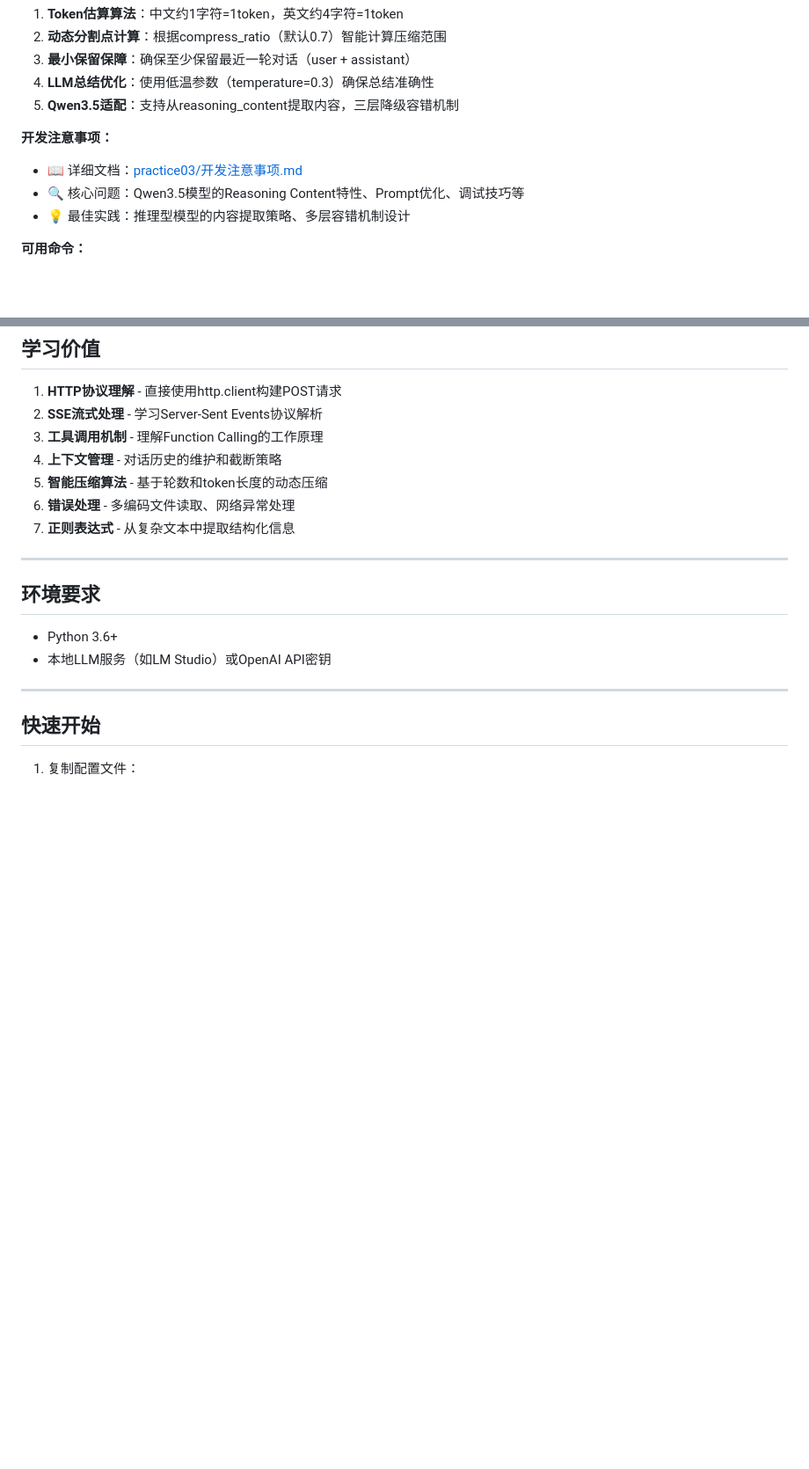
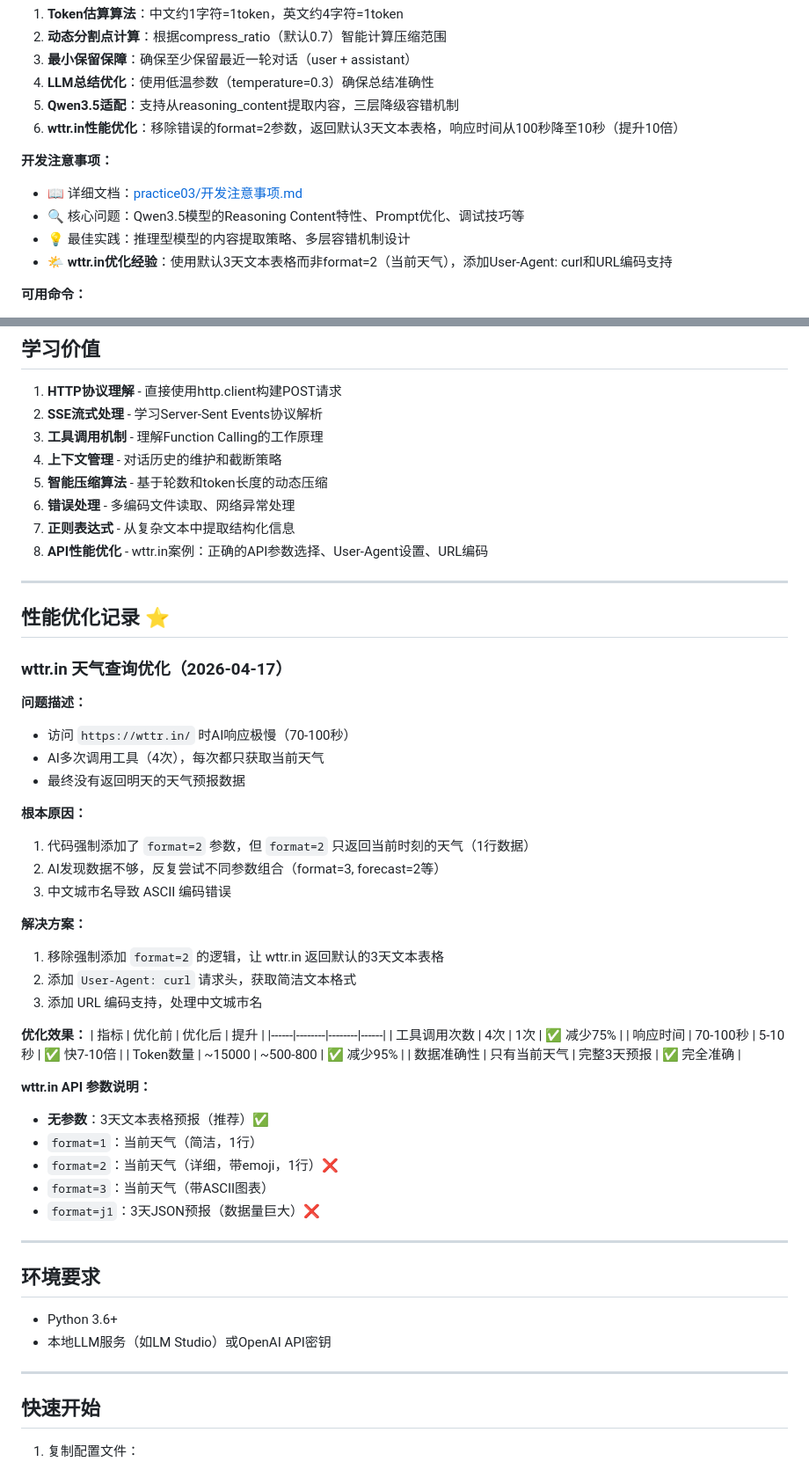
Before and after one commit to Liuuhah/llm-test-trae, a Markdown page: README.md, 2 parts joined by grey strips. Shown at 88% size. GitHub-like rendering; blank space fills up the shorter version.

Commit message:
更新总redme.md文档

```diff
--- a/README.md
+++ b/README.md
@@ -113,11 +113,13 @@ python tool_chat_client.py
 3. **最小保留保障**：确保至少保留最近一轮对话（user + assistant）
 4. **LLM总结优化**：使用低温参数（temperature=0.3）确保总结准确性
 5. **Qwen3.5适配**：支持从reasoning_content提取内容，三层降级容错机制
+6. **wttr.in性能优化**：移除错误的format=2参数，返回默认3天文本表格，响应时间从100秒降至10秒（提升10倍）
 
 **开发注意事项：**
 - 📖 详细文档：[practice03/开发注意事项.md](./practice03/开发注意事项.md)
 - 🔍 核心问题：Qwen3.5模型的Reasoning Content特性、Prompt优化、调试技巧等
 - 💡 最佳实践：推理型模型的内容提取策略、多层容错机制设计
+- 🌤️ **wttr.in优化经验**：使用默认3天文本表格而非format=2（当前天气），添加User-Agent: curl和URL编码支持
 
 **可用命令：**
 - `exit` / `quit` - 退出程序
@@ -208,6 +210,43 @@ TOKEN="your_api_key_here"
 5. **智能压缩算法** - 基于轮数和token长度的动态压缩
 6. **错误处理** - 多编码文件读取、网络异常处理
 7. **正则表达式** - 从复杂文本中提取结构化信息
+8. **API性能优化** - wttr.in案例：正确的API参数选择、User-Agent设置、URL编码
+
+---
+
+## 性能优化记录 ⭐
+
+### wttr.in 天气查询优化（2026-04-17）
+
+**问题描述：**
+- 访问 `https://wttr.in/` 时AI响应极慢（70-100秒）
+- AI多次调用工具（4次），每次都只获取当前天气
+- 最终没有返回明天的天气预报数据
+
+**根本原因：**
+1. 代码强制添加了 `format=2` 参数，但 `format=2` 只返回当前时刻的天气（1行数据）
+2. AI发现数据不够，反复尝试不同参数组合（format=3, forecast=2等）
+3. 中文城市名导致 ASCII 编码错误
+
+**解决方案：**
+1. 移除强制添加 `format=2` 的逻辑，让 wttr.in 返回默认的3天文本表格
+2. 添加 `User-Agent: curl` 请求头，获取简洁文本格式
+3. 添加 URL 编码支持，处理中文城市名
+
+**优化效果：**
+| 指标 | 优化前 | 优化后 | 提升 |
+|------|--------|--------|------|
+| 工具调用次数 | 4次 | 1次 | ✅ 减少75% |
+| 响应时间 | 70-100秒 | 5-10秒 | ✅ 快7-10倍 |
+| Token数量 | ~15000 | ~500-800 | ✅ 减少95% |
+| 数据准确性 | 只有当前天气 | 完整3天预报 | ✅ 完全准确 |
+
+**wttr.in API 参数说明：**
+- **无参数**：3天文本表格预报（推荐）✅
+- `format=1`：当前天气（简洁，1行）
+- `format=2`：当前天气（详细，带emoji，1行）❌
+- `format=3`：当前天气（带ASCII图表）
+- `format=j1`：3天JSON预报（数据量巨大）❌
 
 ---
 
```
